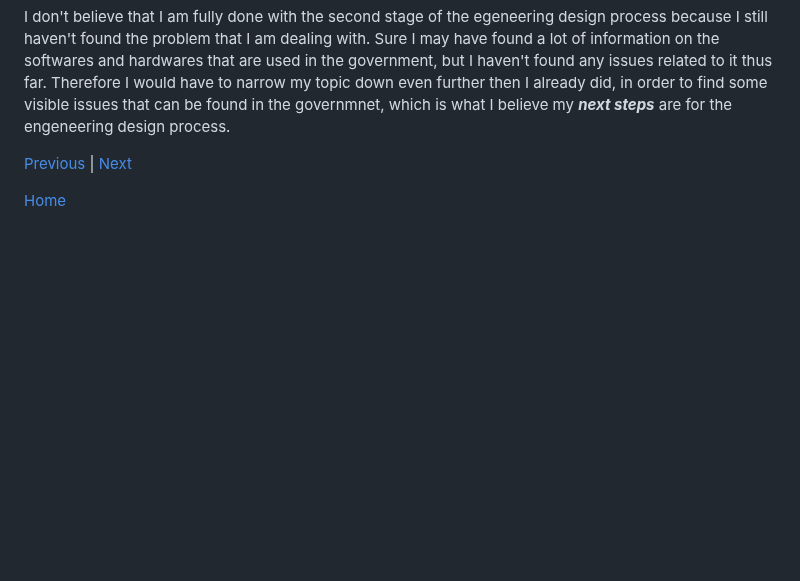
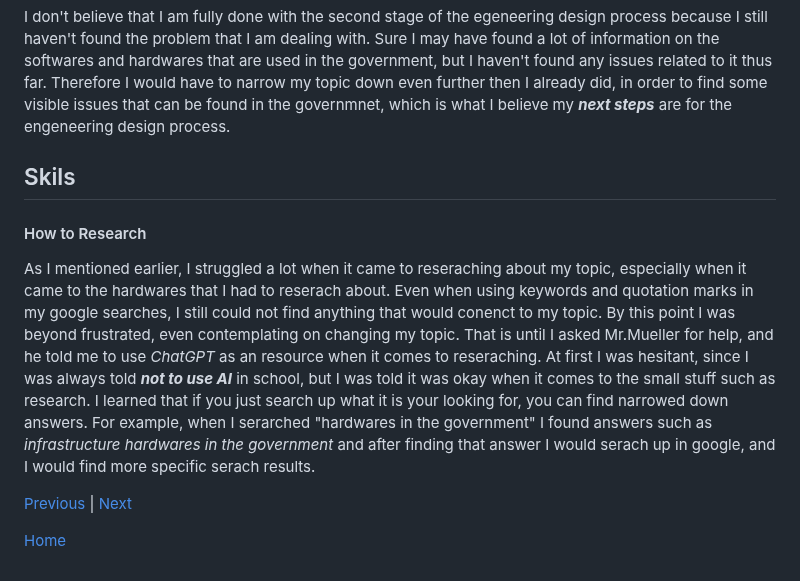
Before and after one commit to jehans8543/sep10-freedom-project, a Markdown page: blog/entry02.md, the part around the change. Rendered like a GitHub page; blank space fills up the shorter version.

```diff
--- a/blog/entry02.md
+++ b/blog/entry02.md
@@ -87,6 +87,11 @@ I am currently on the **second stage** of the engeneering design process, where
 
 I don't believe that I am fully done with the second stage of the egeneering design process because I still haven't found the problem that I am dealing with. Sure I may have found a lot of information on the softwares and hardwares that are used in the government, but I haven't found any issues related to it thus far. Therefore I would have to narrow my topic down even further then I already did, in order to find some visible issues that can be found in the governmnet, which is what I believe my **_next steps_** are for the engeneering design process.
 
+## Skils
+
+#### How to Research
+As I mentioned earlier, I struggled a lot when it came to reseraching about my topic, especially when it came to the hardwares that I had to reserach about. Even when using keywords and quotation marks in my google searches, I still could not find anything that would conenct to my topic. By this point I was beyond frustrated, even contemplating on changing my topic. That is until I asked Mr.Mueller for help, and he told me to use _ChatGPT_ as an resource when it comes to reseraching. At first I was hesitant, since I was always told **_not to use AI_** in school, but I was told it was okay when it comes to the small stuff such as research. I learned that if you just search up what it is your looking for, you can find narrowed down answers. For example, when I serarched "hardwares in the government" I found answers such as _infrastructure hardwares in the government_ and after finding that answer I would serach up in google, and I would find more specific serach results.
+
 
 [Previous](entry01.md) | [Next](entry03.md)
 
```
